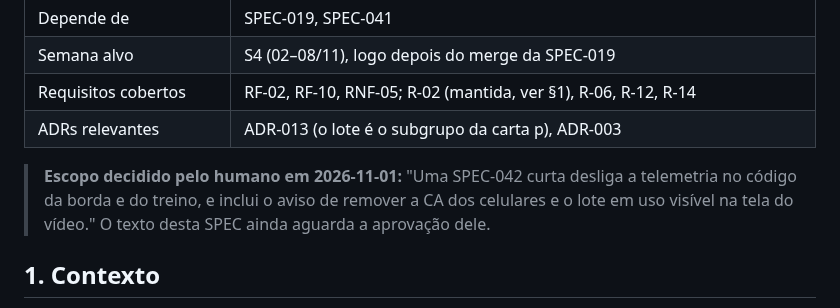
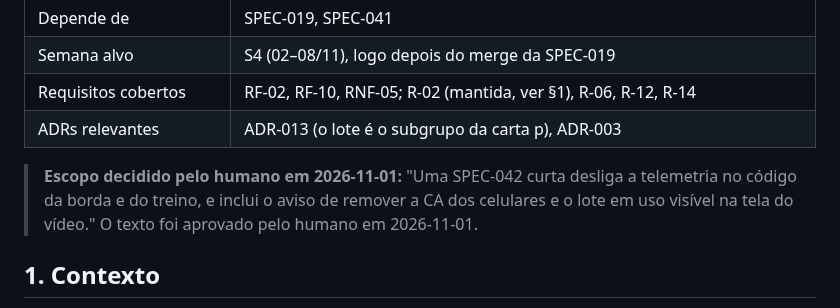
Before and after one commit to CarlosZeyy/Projeto_IoT, a Markdown page: docs/specs/SPEC-042-manutencao-telemetria-ca-lote.md, the part around the change. GitHub-like rendering.

Commit message:
chore: record the SPEC-042 approval in its header
Refs: SPEC-042
Agent: orchestrator
Co-Authored-By: Claude Opus 5.5 <noreply@anthropic.com>

```diff
--- a/docs/specs/SPEC-042-manutencao-telemetria-ca-lote.md
+++ b/docs/specs/SPEC-042-manutencao-telemetria-ca-lote.md
@@ -11,7 +11,7 @@
 | Requisitos cobertos | RF-02, RF-10, RNF-05; R-02 (mantida, ver §1), R-06, R-12, R-14 |
 | ADRs relevantes | ADR-013 (o lote é o subgrupo da carta p), ADR-003 |
 
-> **Escopo decidido pelo humano em 2026-11-01:** "Uma SPEC-042 curta desliga a telemetria no código da borda e do treino, e inclui o aviso de remover a CA dos celulares e o lote em uso visível na tela do vídeo." O texto desta SPEC ainda aguarda a aprovação dele.
+> **Escopo decidido pelo humano em 2026-11-01:** "Uma SPEC-042 curta desliga a telemetria no código da borda e do treino, e inclui o aviso de remover a CA dos celulares e o lote em uso visível na tela do vídeo." O texto foi aprovado pelo humano em 2026-11-01.
 
 ## 1. Contexto
 
```
